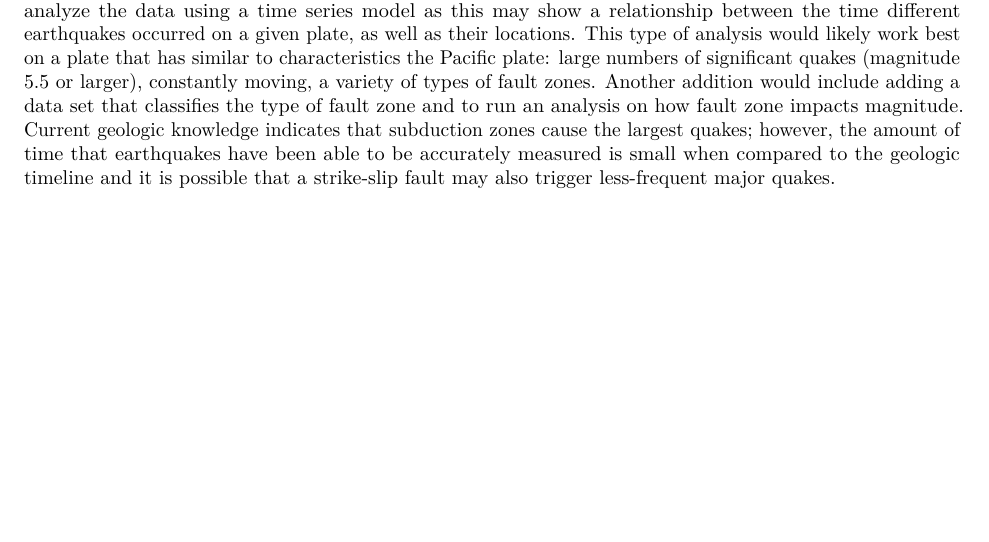
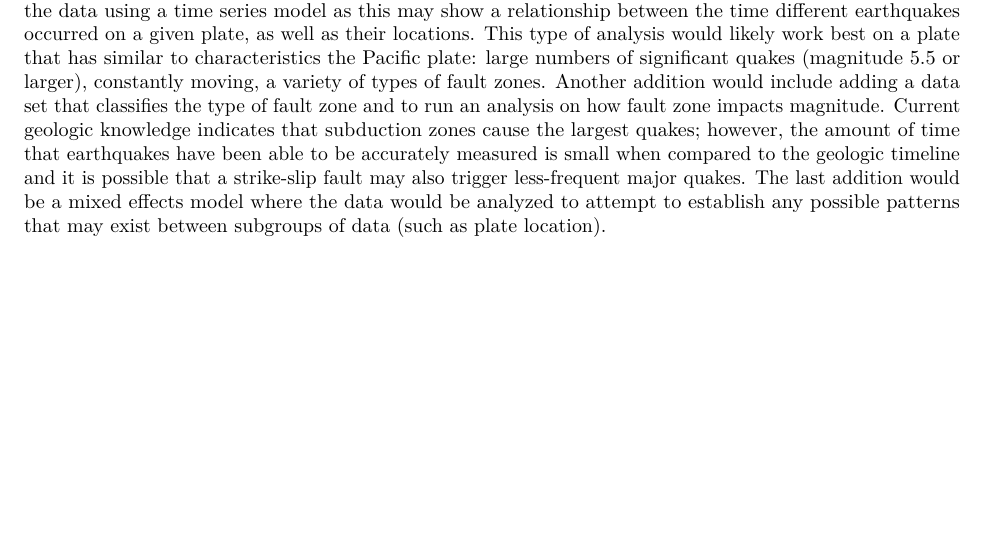
Before and after one commit to hcgill/Earthquake-capstone, an R Markdown document (Earthquake_capstone_report.Rmd): part of page 15 of 15, cut so that both start at the same text. Rendered offline with R 4.5, knitr and Pandoc, then LaTeX, with nearby package versions; some code elsewhere in the file could not run offline.

Commit message:
conclusion

```diff
--- a/Earthquake_capstone_report.Rmd
+++ b/Earthquake_capstone_report.Rmd
@@ -799,4 +799,6 @@ zone impacts magnitude. Current geologic knowledge indicates that subduction
 zones cause the largest quakes; however, the amount of time that earthquakes
 have been able to be accurately measured is small when compared to the geologic
 timeline and it is possible that a strike-slip fault may also trigger
-less-frequent major quakes.
+less-frequent major quakes. The last addition would be a mixed effects model
+where the data would be analyzed to attempt to establish any possible patterns
+that may exist between subgroups of data (such as plate location).
```
